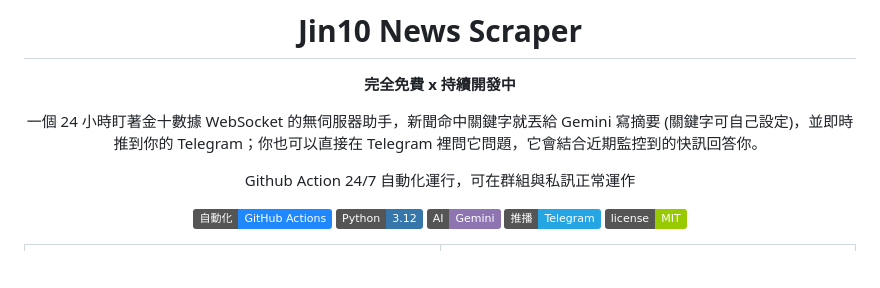
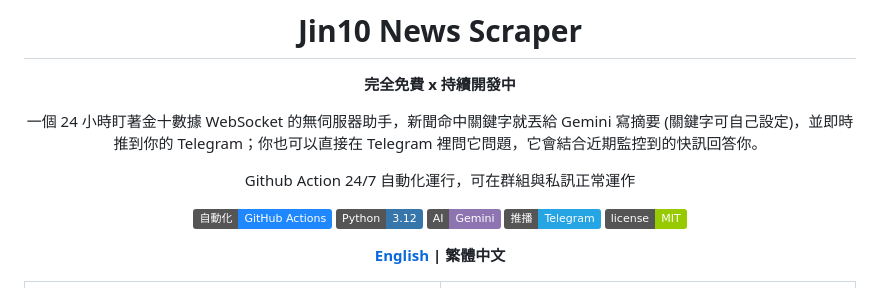
Before and after one commit to Yili-code/Crypto-Flash, a Markdown page: README.md, the part around the change. GitHub-like rendering; badges without logos; blank space fills up the shorter version.

Commit message:
docs: add English README (README.en.md) and language switch links

```diff
--- a/README.md
+++ b/README.md
@@ -13,6 +13,8 @@ Github Action 24/7 自動化運行，可在群組與私訊正常運作
 [![Gemini](https://img.shields.io/badge/AI-Gemini-8E75B2?logo=googlegemini&logoColor=white)](.)
 [![Telegram](https://img.shields.io/badge/推播-Telegram-26A5E4?logo=telegram&logoColor=white)](.)
 [![License](https://img.shields.io/badge/license-MIT-green.svg)](LICENSE)
+
+**[English](README.en.md) | 繁體中文**
 
 </div>
 
```
Also changed, not shown: README.en.md (added, +157 -0 lines).
